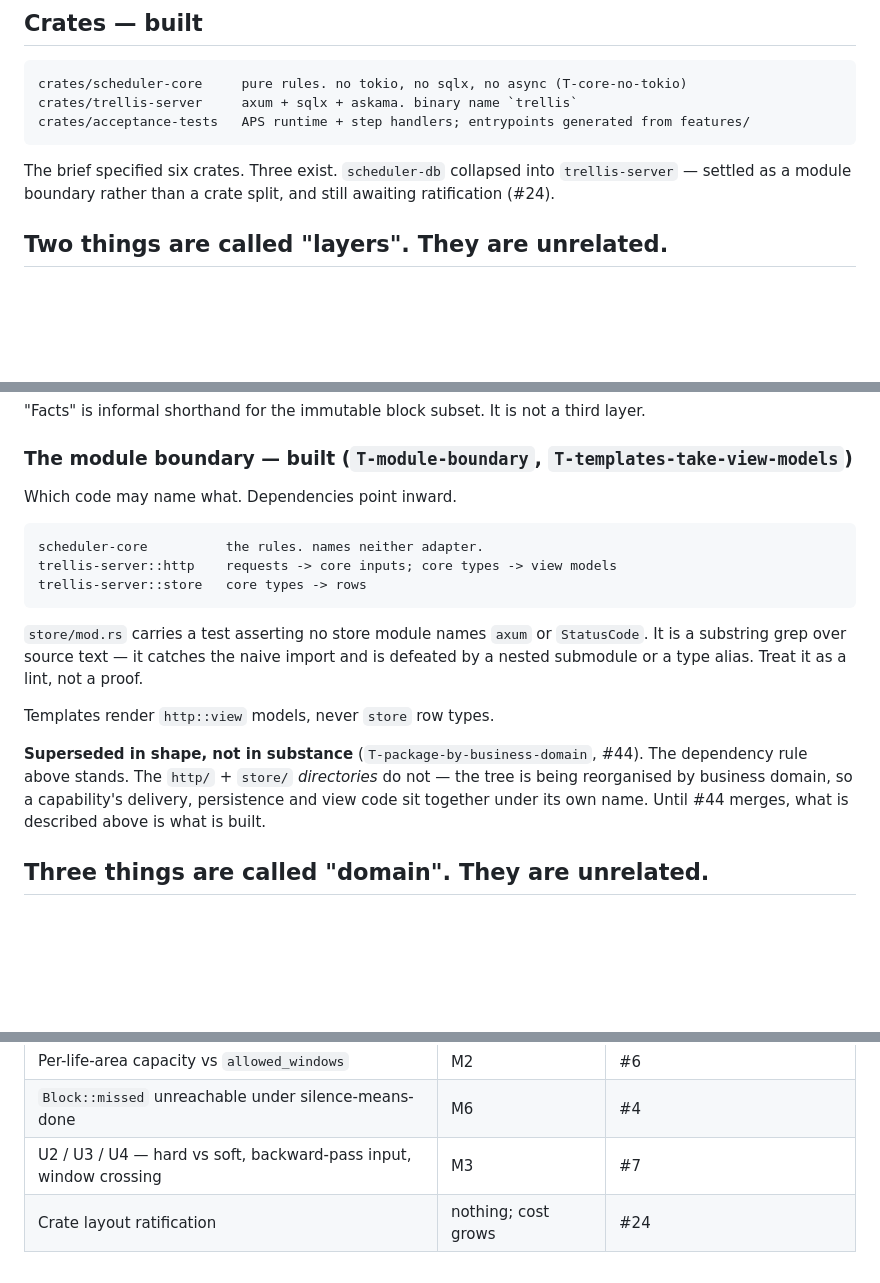
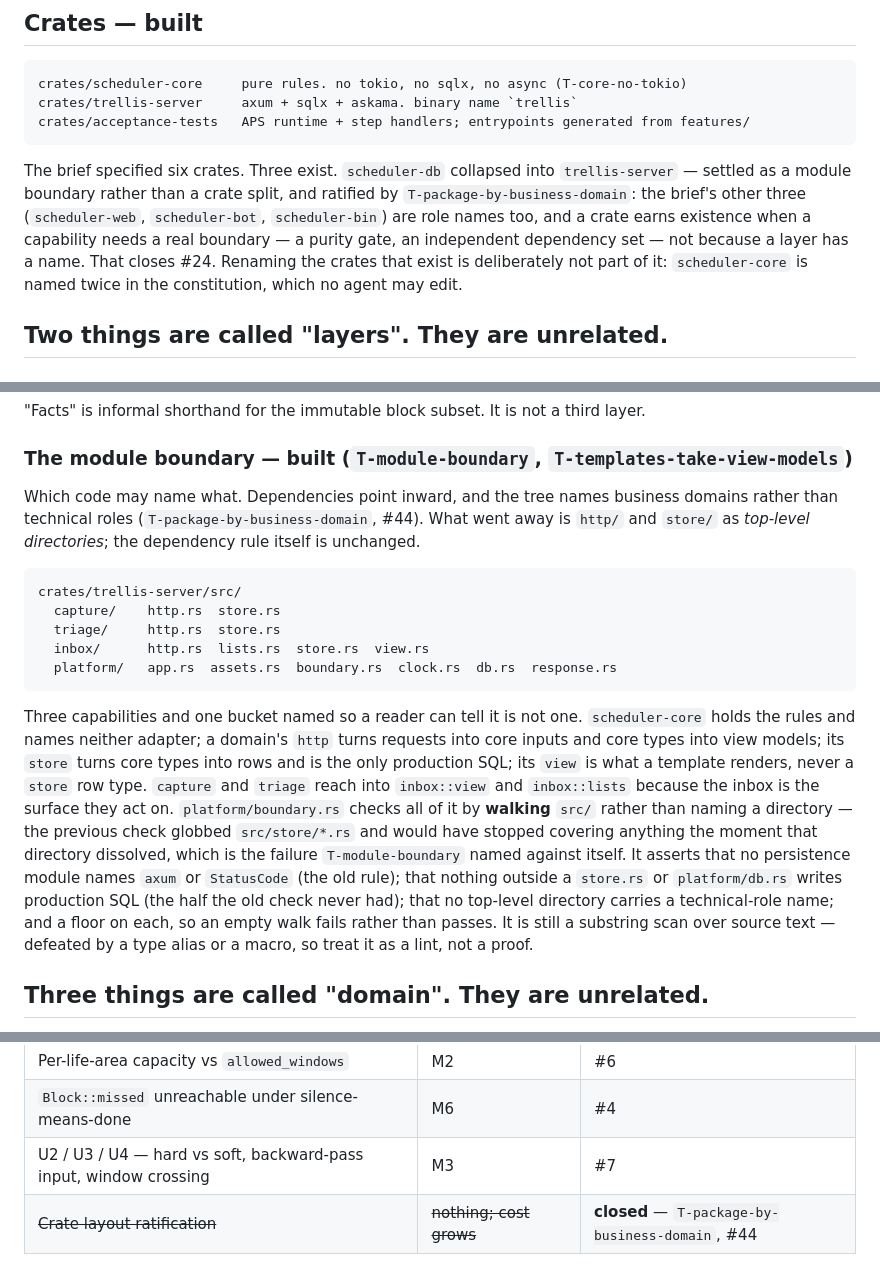
Before and after one commit to garrell-tech-solutions/trellis, a Markdown page: docs/design/architecture.md, 3 parts joined by grey strips. Rendered like a GitHub page; blank space fills up the shorter version.

Commit message:
By ops. Point the architecture reference at the business-domain tree
The module-boundary section carried "Until #44 merges, what is described
above is what is built". It now describes what is built: the directory
listing, why capture and triage reach into inbox, and what
platform/boundary.rs checks.

Also closes out #24, in the gaps index and in the crates section. Its three
options were all layer-shaped; T-package-by-business-domain is the fourth and
the one taken.

Refs #44. Refs #24.

Co-Authored-By: Claude Opus 5 (1M context) <noreply@anthropic.com>

````diff
--- a/docs/design/architecture.md
+++ b/docs/design/architecture.md
@@ -30,7 +30,12 @@ crates/acceptance-tests   APS runtime + step handlers; entrypoints generated fro
 
 The brief specified six crates. Three exist. `scheduler-db` collapsed into
 `trellis-server` — settled as a module boundary rather than a crate split, and
-still awaiting ratification (#24).
+ratified by `T-package-by-business-domain`: the brief's other three
+(`scheduler-web`, `scheduler-bot`, `scheduler-bin`) are role names too, and a
+crate earns existence when a capability needs a real boundary — a purity gate,
+an independent dependency set — not because a layer has a name. That closes
+#24. Renaming the crates that exist is deliberately not part of it:
+`scheduler-core` is named twice in the constitution, which no agent may edit.
 
 ## Two things are called "layers". They are unrelated.
 
@@ -49,26 +54,35 @@ layer.
 
 ### The module boundary — built (`T-module-boundary`, `T-templates-take-view-models`)
 
-Which code may name what. Dependencies point inward.
+Which code may name what. Dependencies point inward, and the tree names
+business domains rather than technical roles (`T-package-by-business-domain`,
+#44). What went away is `http/` and `store/` as *top-level directories*; the
+dependency rule itself is unchanged.
 
 ```
-scheduler-core          the rules. names neither adapter.
-trellis-server::http    requests -> core inputs; core types -> view models
-trellis-server::store   core types -> rows
+crates/trellis-server/src/
+  capture/    http.rs  store.rs
+  triage/     http.rs  store.rs
+  inbox/      http.rs  lists.rs  store.rs  view.rs
+  platform/   app.rs  assets.rs  boundary.rs  clock.rs  db.rs  response.rs
 ```
 
-`store/mod.rs` carries a test asserting no store module names `axum` or
-`StatusCode`. It is a substring grep over source text — it catches the naive
-import and is defeated by a nested submodule or a type alias. Treat it as a
-lint, not a proof.
-
-Templates render `http::view` models, never `store` row types.
-
-**Superseded in shape, not in substance** (`T-package-by-business-domain`, #44).
-The dependency rule above stands. The `http/` + `store/` *directories* do not —
-the tree is being reorganised by business domain, so a capability's delivery,
-persistence and view code sit together under its own name. Until #44 merges,
-what is described above is what is built.
+Three capabilities and one bucket named so a reader can tell it is not one.
+`scheduler-core` holds the rules and names neither adapter; a domain's `http`
+turns requests into core inputs and core types into view models; its `store`
+turns core types into rows and is the only production SQL; its `view` is what
+a template renders, never a `store` row type. `capture` and `triage` reach
+into `inbox::view` and `inbox::lists` because the inbox is the surface they
+act on. `platform/boundary.rs` checks all of it by **walking** `src/` rather
+than naming a directory — the previous check globbed `src/store/*.rs` and
+would have stopped covering anything the moment that directory dissolved,
+which is the failure `T-module-boundary` named against itself. It asserts that
+no persistence module names `axum` or `StatusCode` (the old rule); that
+nothing outside a `store.rs` or `platform/db.rs` writes production SQL (the
+half the old check never had); that no top-level directory carries a
+technical-role name; and a floor on each, so an empty walk fails rather than
+passes. It is still a substring scan over source text — defeated by a type
+alias or a macro, so treat it as a lint, not a proof.
 
 ## Three things are called "domain". They are unrelated.
 
@@ -297,4 +311,4 @@ Everything above marked **GAP**, in the order it blocks work:
 | Per-life-area capacity vs `allowed_windows` | M2 | #6 |
 | `Block::missed` unreachable under silence-means-done | M6 | #4 |
 | U2 / U3 / U4 — hard vs soft, backward-pass input, window crossing | M3 | #7 |
-| Crate layout ratification | nothing; cost grows | #24 |
+| ~~Crate layout ratification~~ | ~~nothing; cost grows~~ | **closed** — `T-package-by-business-domain`, #44 |
````
